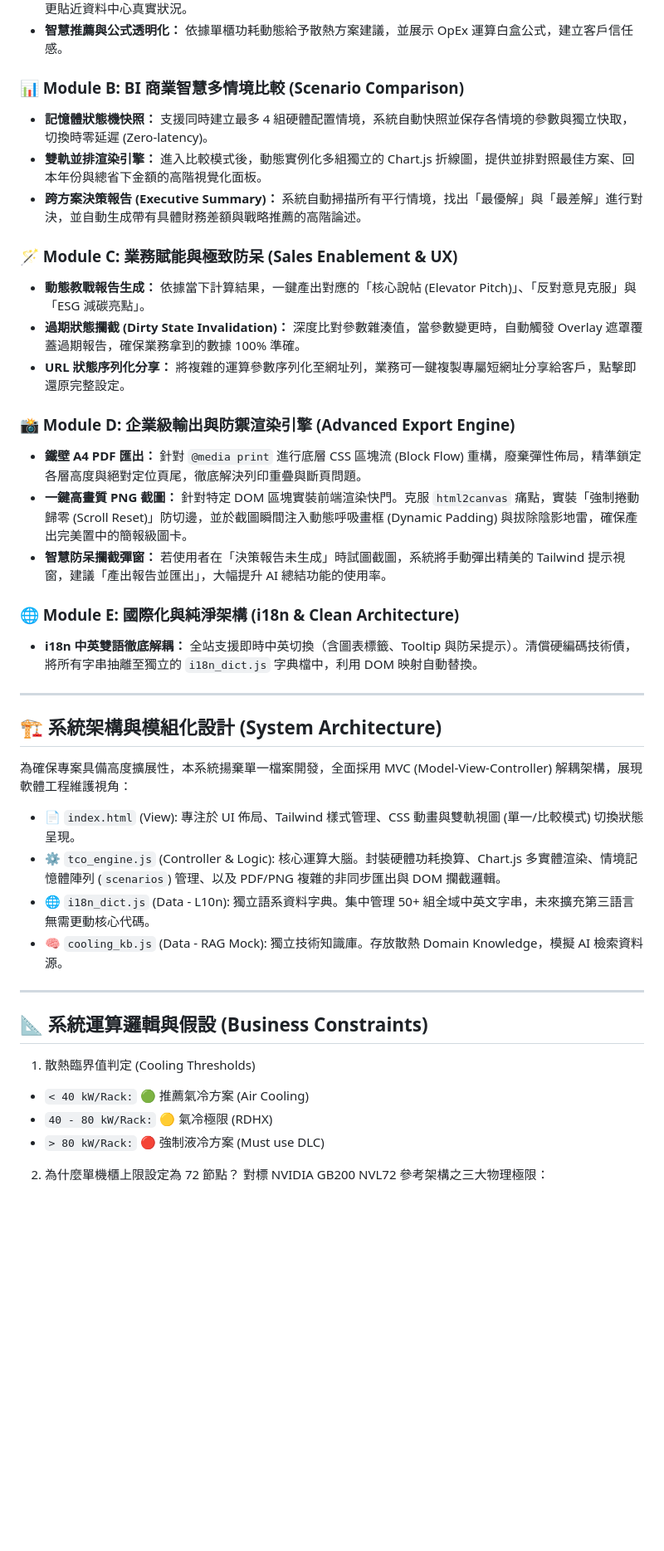
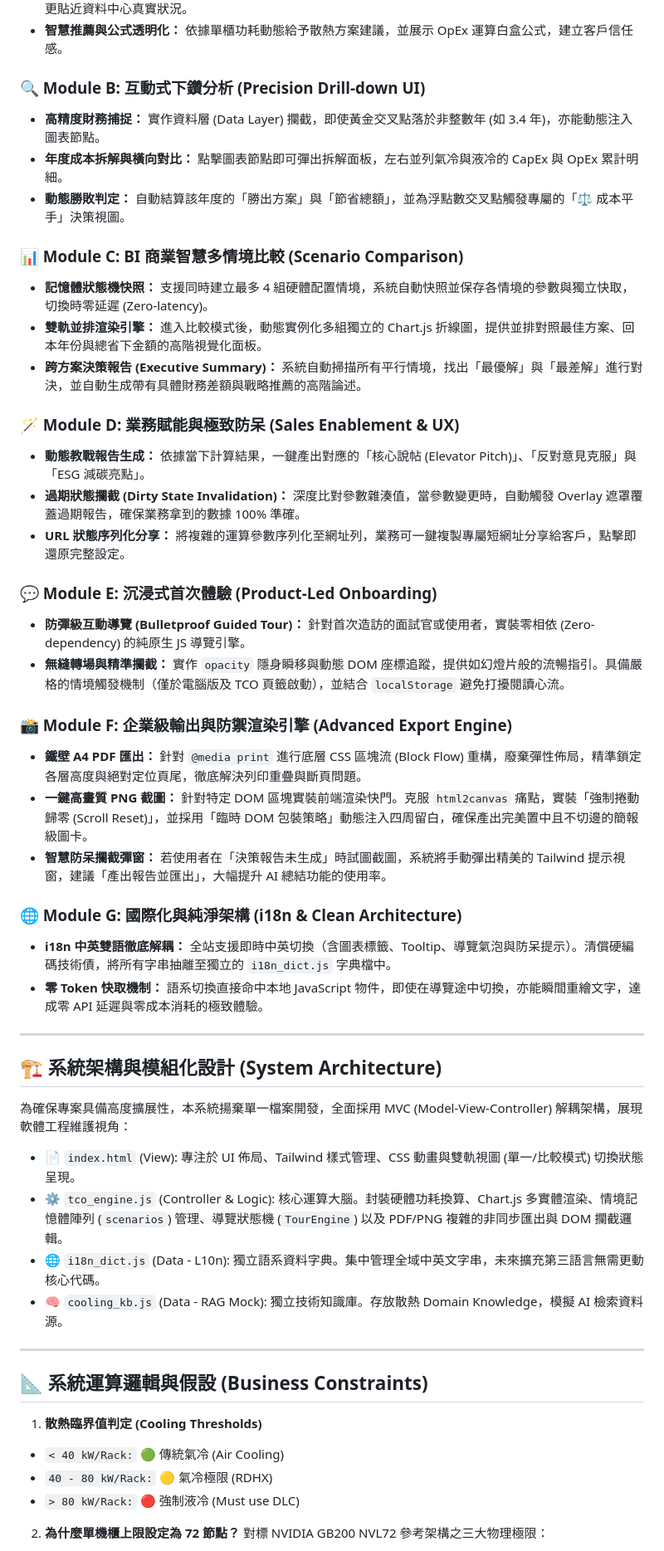
Before and after one commit to Bryan47nice/ai_server_pm47, a Markdown page: README.md, the part around one of its changes. Shown at 83% size. GitHub-like rendering; blank space fills up the shorter version.

```diff
--- a/README.md
+++ b/README.md
@@ -26,23 +26,33 @@
 * **真實營運還原 (Utilization Rate)：** 導入「伺服器稼動率」參數，破除 100% 滿載的理想假設，讓耗電量估算更貼近資料中心真實狀況。
 * **智慧推薦與公式透明化：** 依據單櫃功耗動態給予散熱方案建議，並展示 OpEx 運算白盒公式，建立客戶信任感。
 
-### 📊 Module B: BI 商業智慧多情境比較 (Scenario Comparison)
+### 🔍 Module B: 互動式下鑽分析 (Precision Drill-down UI)
+* **高精度財務捕捉：** 實作資料層 (Data Layer) 攔截，即使黃金交叉點落於非整數年 (如 3.4 年)，亦能動態注入圖表節點。
+* **年度成本拆解與橫向對比：** 點擊圖表節點即可彈出拆解面板，左右並列氣冷與液冷的 CapEx 與 OpEx 累計明細。
+* **動態勝敗判定：** 自動結算該年度的「勝出方案」與「節省總額」，並為浮點數交叉點觸發專屬的「⚖️ 成本平手」決策視圖。
+
+### 📊 Module C: BI 商業智慧多情境比較 (Scenario Comparison)
 * **記憶體狀態機快照：** 支援同時建立最多 4 組硬體配置情境，系統自動快照並保存各情境的參數與獨立快取，切換時零延遲 (Zero-latency)。
 * **雙軌並排渲染引擎：** 進入比較模式後，動態實例化多組獨立的 Chart.js 折線圖，提供並排對照最佳方案、回本年份與總省下金額的高階視覺化面板。
 * **跨方案決策報告 (Executive Summary)：** 系統自動掃描所有平行情境，找出「最優解」與「最差解」進行對決，並自動生成帶有具體財務差額與戰略推薦的高階論述。
 
-### 🪄 Module C: 業務賦能與極致防呆 (Sales Enablement & UX)
+### 🪄 Module D: 業務賦能與極致防呆 (Sales Enablement & UX)
 * **動態教戰報告生成：** 依據當下計算結果，一鍵產出對應的「核心說帖 (Elevator Pitch)」、「反對意見克服」與「ESG 減碳亮點」。
 * **過期狀態攔截 (Dirty State Invalidation)：** 深度比對參數雜湊值，當參數變更時，自動觸發 Overlay 遮罩覆蓋過期報告，確保業務拿到的數據 100% 準確。
 * **URL 狀態序列化分享：** 將複雜的運算參數序列化至網址列，業務可一鍵複製專屬短網址分享給客戶，點擊即還原完整設定。
 
-### 📸 Module D: 企業級輸出與防禦渲染引擎 (Advanced Export Engine)
+### 💬 Module E: 沉浸式首次體驗 (Product-Led Onboarding)
+* **防彈級互動導覽 (Bulletproof Guided Tour)：** 針對首次造訪的面試官或使用者，實裝零相依 (Zero-dependency) 的純原生 JS 導覽引擎。
+* **無縫轉場與精準攔截：** 實作 `opacity` 隱身瞬移與動態 DOM 座標追蹤，提供如幻燈片般的流暢指引。具備嚴格的情境觸發機制（僅於電腦版及 TCO 頁籤啟動），並結合 `localStorage` 避免打擾閱讀心流。
+
+### 📸 Module F: 企業級輸出與防禦渲染引擎 (Advanced Export Engine)
 * **鐵壁 A4 PDF 匯出：** 針對 `@media print` 進行底層 CSS 區塊流 (Block Flow) 重構，廢棄彈性佈局，精準鎖定各層高度與絕對定位頁尾，徹底解決列印重疊與斷頁問題。
-* **一鍵高畫質 PNG 截圖：** 針對特定 DOM 區塊實裝前端渲染快門。克服 `html2canvas` 痛點，實裝「強制捲動歸零 (Scroll Reset)」防切邊，並於截圖瞬間注入動態呼吸畫框 (Dynamic Padding) 與拔除陰影地雷，確保產出完美置中的簡報級圖卡。
+* **一鍵高畫質 PNG 截圖：** 針對特定 DOM 區塊實裝前端渲染快門。克服 `html2canvas` 痛點，實裝「強制捲動歸零 (Scroll Reset)」，並採用「臨時 DOM 包裝策略」動態注入四周留白，確保產出完美置中且不切邊的簡報級圖卡。
 * **智慧防呆攔截彈窗：** 若使用者在「決策報告未生成」時試圖截圖，系統將手動彈出精美的 Tailwind 提示視窗，建議「產出報告並匯出」，大幅提升 AI 總結功能的使用率。
 
-### 🌐 Module E: 國際化與純淨架構 (i18n & Clean Architecture)
-* **i18n 中英雙語徹底解耦：** 全站支援即時中英切換（含圖表標籤、Tooltip 與防呆提示）。清償硬編碼技術債，將所有字串抽離至獨立的 `i18n_dict.js` 字典檔中，利用 DOM 映射自動替換。
+### 🌐 Module G: 國際化與純淨架構 (i18n & Clean Architecture)
+* **i18n 中英雙語徹底解耦：** 全站支援即時中英切換（含圖表標籤、Tooltip、導覽氣泡與防呆提示）。清償硬編碼技術債，將所有字串抽離至獨立的 `i18n_dict.js` 字典檔中。
+* **零 Token 快取機制：** 語系切換直接命中本地 JavaScript 物件，即使在導覽途中切換，亦能瞬間重繪文字，達成零 API 延遲與零成本消耗的極致體驗。
 
 ---
 
@@ -51,18 +61,18 @@
 為確保專案具備高度擴展性，本系統揚棄單一檔案開發，全面採用 MVC (Model-View-Controller) 解耦架構，展現軟體工程維護視角：
 
 * 📄 `index.html` (View): 專注於 UI 佈局、Tailwind 樣式管理、CSS 動畫與雙軌視圖 (單一/比較模式) 切換狀態呈現。
-* ⚙️ `tco_engine.js` (Controller & Logic): 核心運算大腦。封裝硬體功耗換算、Chart.js 多實體渲染、情境記憶體陣列 (`scenarios`) 管理、以及 PDF/PNG 複雜的非同步匯出與 DOM 攔截邏輯。
-* 🌐 `i18n_dict.js` (Data - L10n): 獨立語系資料字典。集中管理 50+ 組全域中英文字串，未來擴充第三語言無需更動核心代碼。
+* ⚙️ `tco_engine.js` (Controller & Logic): 核心運算大腦。封裝硬體功耗換算、Chart.js 多實體渲染、情境記憶體陣列 (`scenarios`) 管理、導覽狀態機 (`TourEngine`) 以及 PDF/PNG 複雜的非同步匯出與 DOM 攔截邏輯。
+* 🌐 `i18n_dict.js` (Data - L10n): 獨立語系資料字典。集中管理全域中英文字串，未來擴充第三語言無需更動核心代碼。
 * 🧠 `cooling_kb.js` (Data - RAG Mock): 獨立技術知識庫。存放散熱 Domain Knowledge，模擬 AI 檢索資料源。
 
 ---
 
 ## 📐 系統運算邏輯與假設 (Business Constraints)
 
-1. 散熱臨界值判定 (Cooling Thresholds)
-* `< 40 kW/Rack:` 🟢 推薦氣冷方案 (Air Cooling)
+1. **散熱臨界值判定 (Cooling Thresholds)**
+* `< 40 kW/Rack:` 🟢 傳統氣冷 (Air Cooling)
 * `40 - 80 kW/Rack:` 🟡 氣冷極限 (RDHX)
-* `> 80 kW/Rack:` 🔴 強制液冷方案 (Must use DLC)
+* `> 80 kW/Rack:` 🔴 強制液冷 (Must use DLC)
 
-2. 為什麼單機櫃上限設定為 72 節點？
+2. **為什麼單機櫃上限設定為 72 節點？**
 對標 NVIDIA GB200 NVL72 參考架構之三大物理極限：
```
Also changed, not shown: other parts of README.md (+15 -9 lines).
